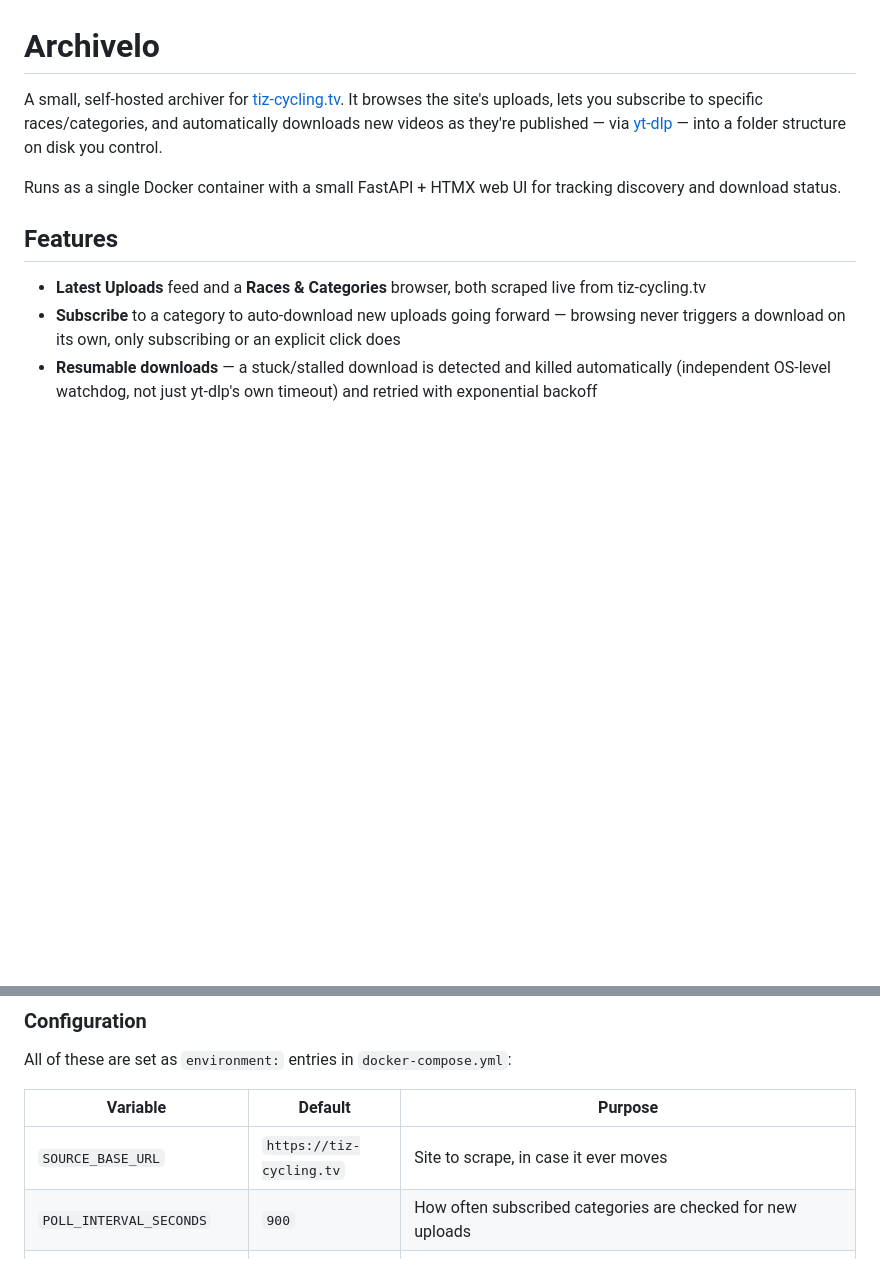
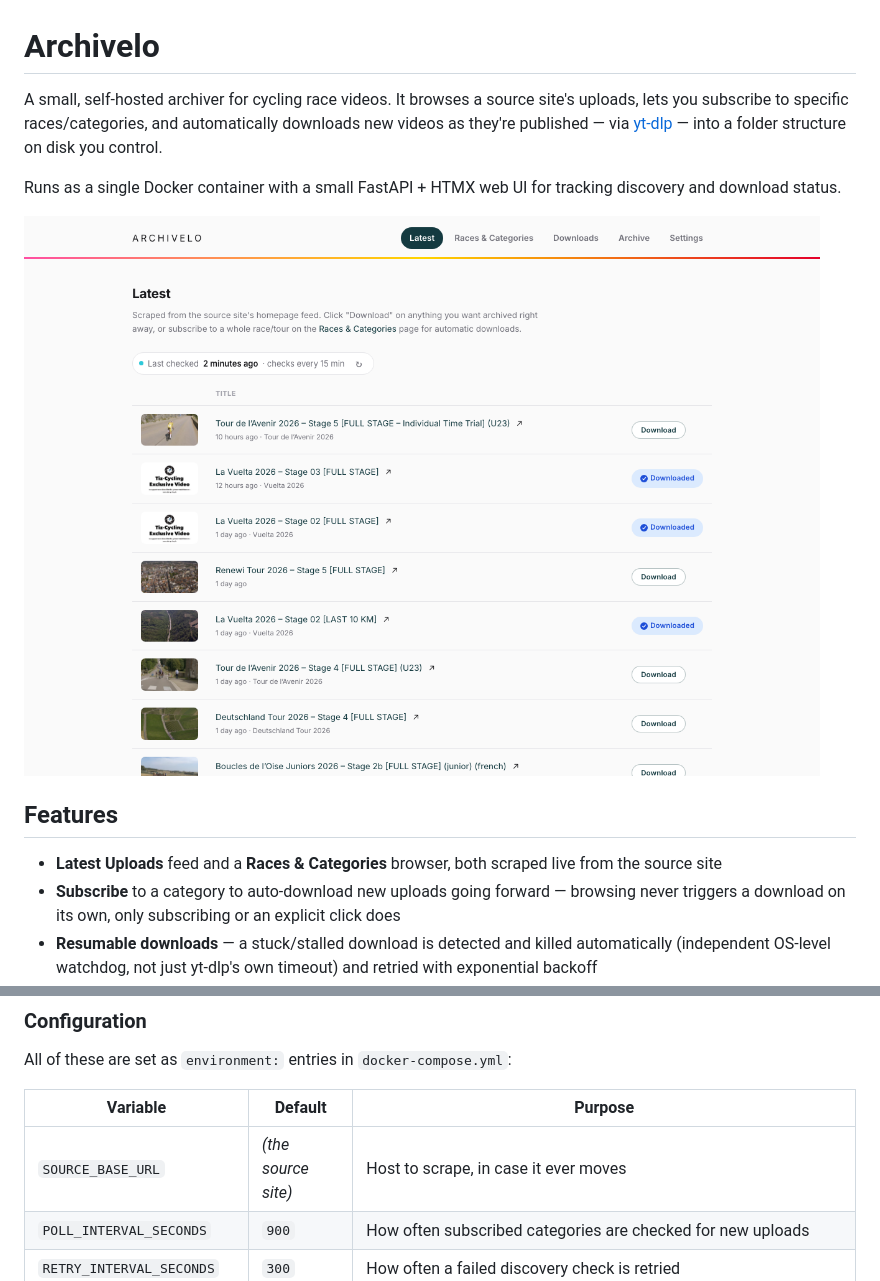
Before and after one commit to inket/archivelo, a Markdown page: README.md, 2 parts joined by grey strips. Drawn GitHub-style; pictures changed too: docs/screenshot.png (added); blank space fills up the shorter version.

```diff
--- a/README.md
+++ b/README.md
@@ -1,12 +1,14 @@
 # Archivelo
 
-A small, self-hosted archiver for [tiz-cycling.tv](https://tiz-cycling.tv). It browses the site's uploads, lets you subscribe to specific races/categories, and automatically downloads new videos as they're published — via [yt-dlp](https://github.com/yt-dlp/yt-dlp) — into a folder structure on disk you control.
+A small, self-hosted archiver for cycling race videos. It browses a source site's uploads, lets you subscribe to specific races/categories, and automatically downloads new videos as they're published — via [yt-dlp](https://github.com/yt-dlp/yt-dlp) — into a folder structure on disk you control.
 
 Runs as a single Docker container with a small FastAPI + HTMX web UI for tracking discovery and download status.
 
+![Archivelo's Latest Uploads page](docs/screenshot.png)
+
 ## Features
 
-- **Latest Uploads** feed and a **Races & Categories** browser, both scraped live from tiz-cycling.tv
+- **Latest Uploads** feed and a **Races & Categories** browser, both scraped live from the source site
 - **Subscribe** to a category to auto-download new uploads going forward — browsing never triggers a download on its own, only subscribing or an explicit click does
 - **Resumable downloads** — a stuck/stalled download is detected and killed automatically (independent OS-level watchdog, not just yt-dlp's own timeout) and retried with exponential backoff
 - **Cancel / Resume / Delete** for an in-progress download, and **Redownload** for anything already saved
@@ -32,7 +34,7 @@ All of these are set as `environment:` entries in `docker-compose.yml`:
 
 | Variable | Default | Purpose |
 |---|---|---|
-| `SOURCE_BASE_URL` | `https://tiz-cycling.tv` | Site to scrape, in case it ever moves |
+| `SOURCE_BASE_URL` | *(the source site)* | Host to scrape, in case it ever moves |
 | `POLL_INTERVAL_SECONDS` | `900` | How often subscribed categories are checked for new uploads |
 | `RETRY_INTERVAL_SECONDS` | `300` | How often a failed discovery check is retried |
 | `MAX_RETRIES` | `5` | Auto-retry attempts for a failed download before giving up |
```
Also changed, not shown: 8 other files.
